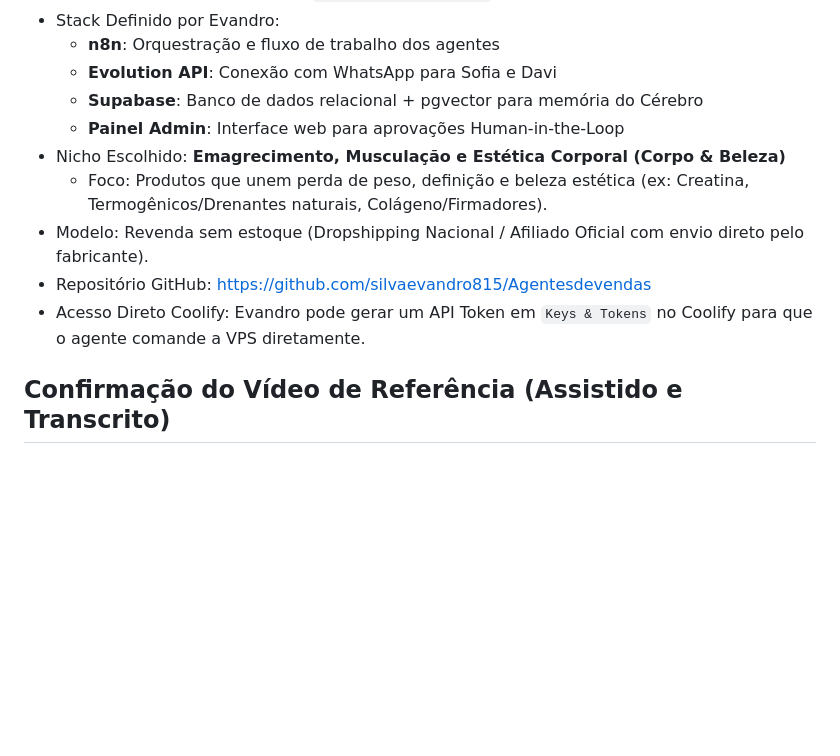
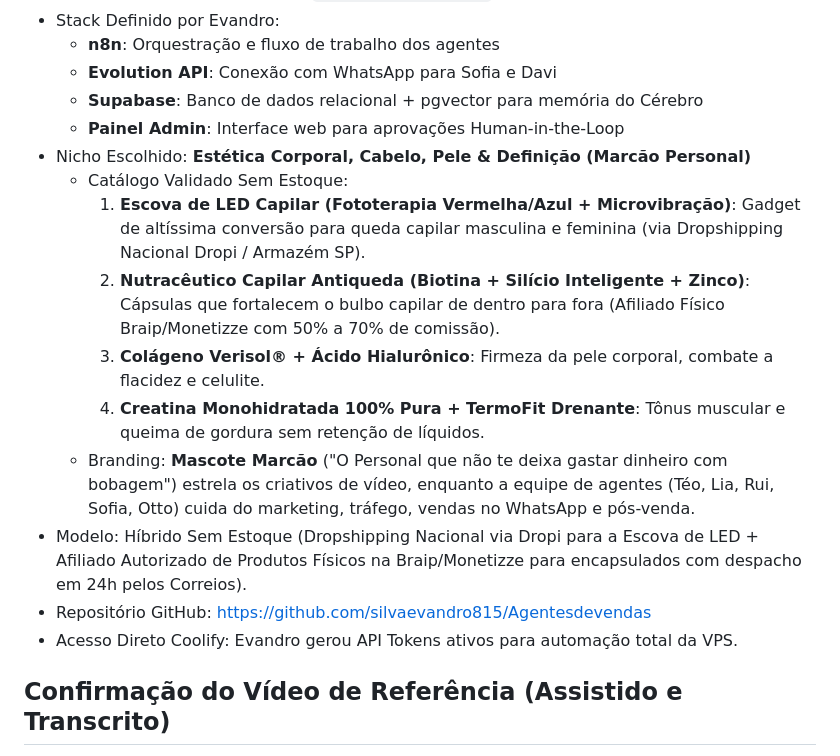
Before and after one commit to silvaevandro815/Agentesdevendas, a Markdown page: MEMORIA_DO_PROJETO.md, the part around the change. GitHub-like rendering; blank space fills up the shorter version.

Commit message:
docs: atualizar memoria com catalogo do Mascote Marcao e modelo sem estoque

```diff
--- a/MEMORIA_DO_PROJETO.md
+++ b/MEMORIA_DO_PROJETO.md
@@ -14,11 +14,16 @@
   - **Evolution API**: Conexão com WhatsApp para Sofia e Davi
   - **Supabase**: Banco de dados relacional + pgvector para memória do Cérebro
   - **Painel Admin**: Interface web para aprovações Human-in-the-Loop
-- Nicho Escolhido: **Emagrecimento, Musculação e Estética Corporal (Corpo & Beleza)**
-  - Foco: Produtos que unem perda de peso, definição e beleza estética (ex: Creatina, Termogênicos/Drenantes naturais, Colágeno/Firmadores).
-- Modelo: Revenda sem estoque (Dropshipping Nacional / Afiliado Oficial com envio direto pelo fabricante).
+- Nicho Escolhido: **Estética Corporal, Cabelo, Pele & Definição (Marcão Personal)**
+  - Catálogo Validado Sem Estoque:
+    1. **Escova de LED Capilar (Fototerapia Vermelha/Azul + Microvibração)**: Gadget de altíssima conversão para queda capilar masculina e feminina (via Dropshipping Nacional Dropi / Armazém SP).
+    2. **Nutracêutico Capilar Antiqueda (Biotina + Silício Inteligente + Zinco)**: Cápsulas que fortalecem o bulbo capilar de dentro para fora (Afiliado Físico Braip/Monetizze com 50% a 70% de comissão).
+    3. **Colágeno Verisol® + Ácido Hialurônico**: Firmeza da pele corporal, combate a flacidez e celulite.
+    4. **Creatina Monohidratada 100% Pura + TermoFit Drenante**: Tônus muscular e queima de gordura sem retenção de líquidos.
+  - Branding: **Mascote Marcão** ("O Personal que não te deixa gastar dinheiro com bobagem") estrela os criativos de vídeo, enquanto a equipe de agentes (Téo, Lia, Rui, Sofia, Otto) cuida do marketing, tráfego, vendas no WhatsApp e pós-venda.
+- Modelo: Híbrido Sem Estoque (Dropshipping Nacional via Dropi para a Escova de LED + Afiliado Autorizado de Produtos Físicos na Braip/Monetizze para encapsulados com despacho em 24h pelos Correios).
 - Repositório GitHub: https://github.com/silvaevandro815/Agentesdevendas
-- Acesso Direto Coolify: Evandro pode gerar um API Token em `Keys & Tokens` no Coolify para que o agente comande a VPS diretamente.
+- Acesso Direto Coolify: Evandro gerou API Tokens ativos para automação total da VPS.
 
 ## Confirmação do Vídeo de Referência (Assistido e Transcrito)
 - Sistema: "Sua Empresa 24h" (Central de comando de IA conectada a um Cérebro Central com objetivos do mês, ofertas, números e políticas).
```
